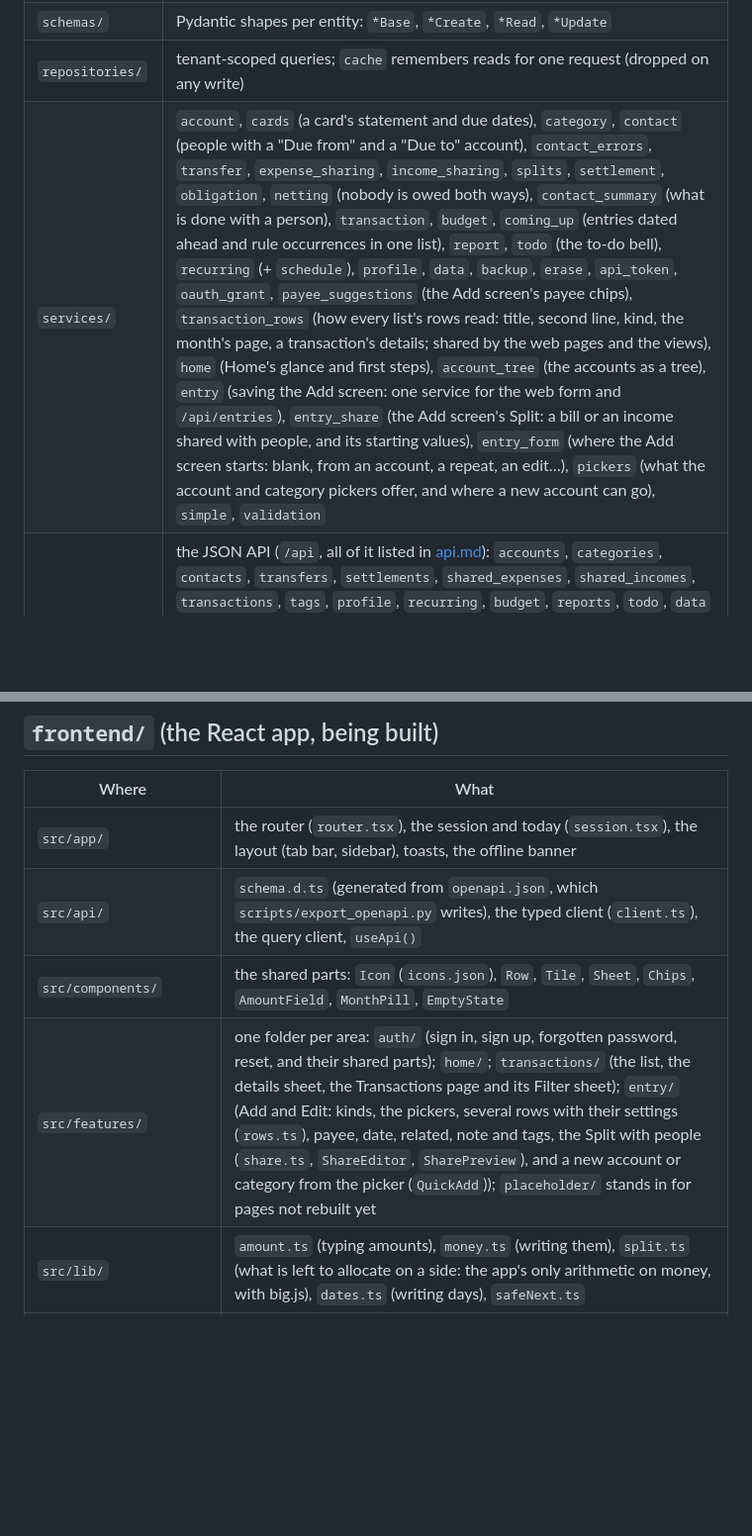
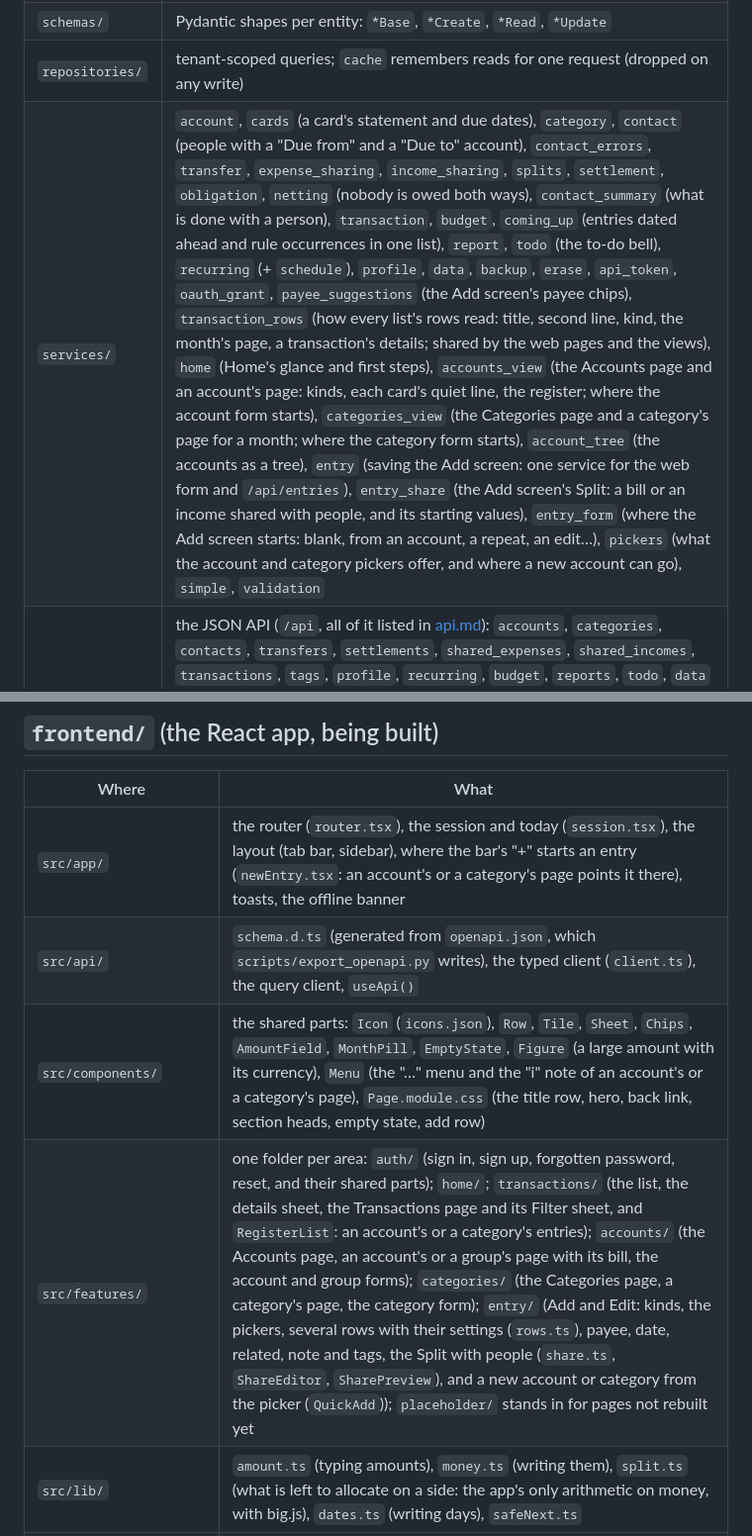
Before and after one commit to bijeshmohan/finode, a Markdown page: docs/developer/code-map.md, 2 parts joined by grey strips. Shown at 99% size. Drawn GitHub-style; blank space fills up the shorter version.

Commit message:
Docs for Accounts and Categories
Co-Authored-By: Claude Opus 5.5 <noreply@anthropic.com>

```diff
--- a/docs/developer/code-map.md
+++ b/docs/developer/code-map.md
@@ -39,7 +39,7 @@ Where everything lives, and where to start reading. For how the pieces fit toget
 | `models/` | SQLModel tables: `account`, `transaction` (+ `Posting`), `category` (budget categories), `contact` (contacts and their two accounts), `budget` (allocations), `recurring`, `tag` (tags and the entries that carry them), `profile`, `api_token`, `oauth_grant`, `auth` (mirror of Supabase `users`), `utils` (timestamps, the `Amount` column type) |
 | `schemas/` | Pydantic shapes per entity: `*Base`, `*Create`, `*Read`, `*Update` |
 | `repositories/` | tenant-scoped queries; `cache` remembers reads for one request (dropped on any write) |
-| `services/` | `account`, `cards` (a card's statement and due dates), `category`, `contact` (people with a "Due from" and a "Due to" account), `contact_errors`, `transfer`, `expense_sharing`, `income_sharing`, `splits`, `settlement`, `obligation`, `netting` (nobody is owed both ways), `contact_summary` (what is done with a person), `transaction`, `budget`, `coming_up` (entries dated ahead and rule occurrences in one list), `report`, `todo` (the to-do bell), `recurring` (+ `schedule`), `profile`, `data`, `backup`, `erase`, `api_token`, `oauth_grant`, `payee_suggestions` (the Add screen's payee chips), `transaction_rows` (how every list's rows read: title, second line, kind, the month's page, a transaction's details; shared by the web pages and the views), `home` (Home's glance and first steps), `account_tree` (the accounts as a tree), `entry` (saving the Add screen: one service for the web form and `/api/entries`), `entry_share` (the Add screen's Split: a bill or an income shared with people, and its starting values), `entry_form` (where the Add screen starts: blank, from an account, a repeat, an edit…), `pickers` (what the account and category pickers offer, and where a new account can go), `simple`, `validation` |
+| `services/` | `account`, `cards` (a card's statement and due dates), `category`, `contact` (people with a "Due from" and a "Due to" account), `contact_errors`, `transfer`, `expense_sharing`, `income_sharing`, `splits`, `settlement`, `obligation`, `netting` (nobody is owed both ways), `contact_summary` (what is done with a person), `transaction`, `budget`, `coming_up` (entries dated ahead and rule occurrences in one list), `report`, `todo` (the to-do bell), `recurring` (+ `schedule`), `profile`, `data`, `backup`, `erase`, `api_token`, `oauth_grant`, `payee_suggestions` (the Add screen's payee chips), `transaction_rows` (how every list's rows read: title, second line, kind, the month's page, a transaction's details; shared by the web pages and the views), `home` (Home's glance and first steps), `accounts_view` (the Accounts page and an account's page: kinds, each card's quiet line, the register; where the account form starts), `categories_view` (the Categories page and a category's page for a month; where the category form starts), `account_tree` (the accounts as a tree), `entry` (saving the Add screen: one service for the web form and `/api/entries`), `entry_share` (the Add screen's Split: a bill or an income shared with people, and its starting values), `entry_form` (where the Add screen starts: blank, from an account, a repeat, an edit…), `pickers` (what the account and category pickers offer, and where a new account can go), `simple`, `validation` |
 | `routers/` | the JSON API (`/api`, all of it listed in [api.md](api.md)): `accounts`, `categories`, `contacts`, `transfers`, `settlements`, `shared_expenses`, `shared_incomes`, `transactions`, `tags`, `profile`, `recurring`, `budget`, `reports`, `todo`, `data` (also Erase and Delete my account), `auth` (sign-in for the finode app), `assistants` (tokens, connected apps, consent), `entries` (the Add screen's save), `views` (one screen of the finode app per call: Home, Transactions, a transaction's details, the Add screen and its related picker); `contact_utils` is what the people routes share (the retry header, how a refusal is answered) |
 | `routers/web/` | the HTML pages, one module per area |
 | `mcp_server/` | `transport` (auth, rate limit), `tools`, `accounts` and `categories` (name lookup), `context` |
@@ -65,10 +65,10 @@ Where everything lives, and where to start reading. For how the pieces fit toget
 
 | Where | What |
 |---|---|
-| `src/app/` | the router (`router.tsx`), the session and today (`session.tsx`), the layout (tab bar, sidebar), toasts, the offline banner |
+| `src/app/` | the router (`router.tsx`), the session and today (`session.tsx`), the layout (tab bar, sidebar), where the bar's "+" starts an entry (`newEntry.tsx`: an account's or a category's page points it there), toasts, the offline banner |
 | `src/api/` | `schema.d.ts` (generated from `openapi.json`, which `scripts/export_openapi.py` writes), the typed client (`client.ts`), the query client, `useApi()` |
-| `src/components/` | the shared parts: `Icon` (`icons.json`), `Row`, `Tile`, `Sheet`, `Chips`, `AmountField`, `MonthPill`, `EmptyState` |
-| `src/features/` | one folder per area: `auth/` (sign in, sign up, forgotten password, reset, and their shared parts); `home/`; `transactions/` (the list, the details sheet, the Transactions page and its Filter sheet); `entry/` (Add and Edit: kinds, the pickers, several rows with their settings (`rows.ts`), payee, date, related, note and tags, the Split with people (`share.ts`, `ShareEditor`, `SharePreview`), and a new account or category from the picker (`QuickAdd`)); `placeholder/` stands in for pages not rebuilt yet |
+| `src/components/` | the shared parts: `Icon` (`icons.json`), `Row`, `Tile`, `Sheet`, `Chips`, `AmountField`, `MonthPill`, `EmptyState`, `Figure` (a large amount with its currency), `Menu` (the "…" menu and the "i" note of an account's or a category's page), `Page.module.css` (the title row, hero, back link, section heads, empty state, add row) |
+| `src/features/` | one folder per area: `auth/` (sign in, sign up, forgotten password, reset, and their shared parts); `home/`; `transactions/` (the list, the details sheet, the Transactions page and its Filter sheet, and `RegisterList`: an account's or a category's entries); `accounts/` (the Accounts page, an account's or a group's page with its bill, the account and group forms); `categories/` (the Categories page, a category's page, the category form); `entry/` (Add and Edit: kinds, the pickers, several rows with their settings (`rows.ts`), payee, date, related, note and tags, the Split with people (`share.ts`, `ShareEditor`, `SharePreview`), and a new account or category from the picker (`QuickAdd`)); `placeholder/` stands in for pages not rebuilt yet |
 | `src/lib/` | `amount.ts` (typing amounts), `money.ts` (writing them), `split.ts` (what is left to allocate on a side: the app's only arithmetic on money, with big.js), `dates.ts` (writing days), `safeNext.ts` |
 | `scripts/` | `check-api-types.mjs`, `css-module-types.mjs` (exact types for each CSS module) |
 | `tests/browser/spa.py` (repo root) | the browser tests' server for the React app: the built app and the API on one address (`spa_page`, `signed_in_spa_page`) |
```
